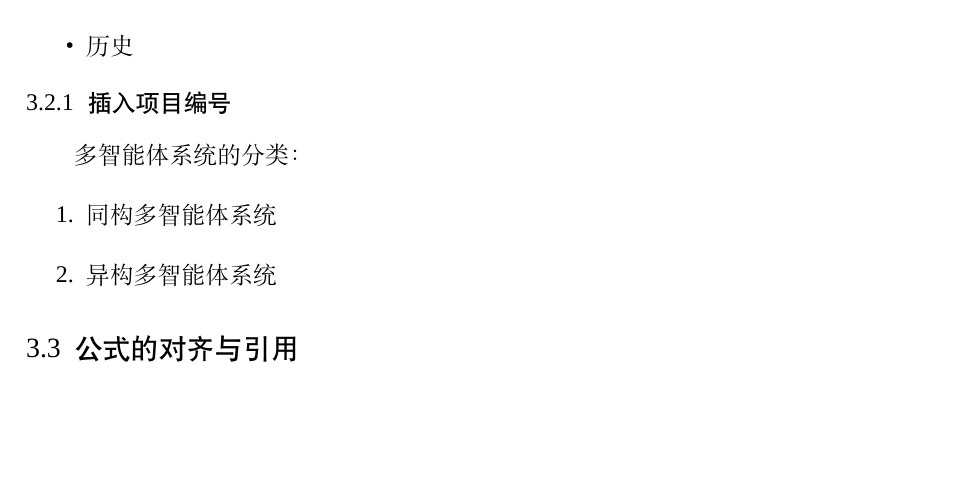
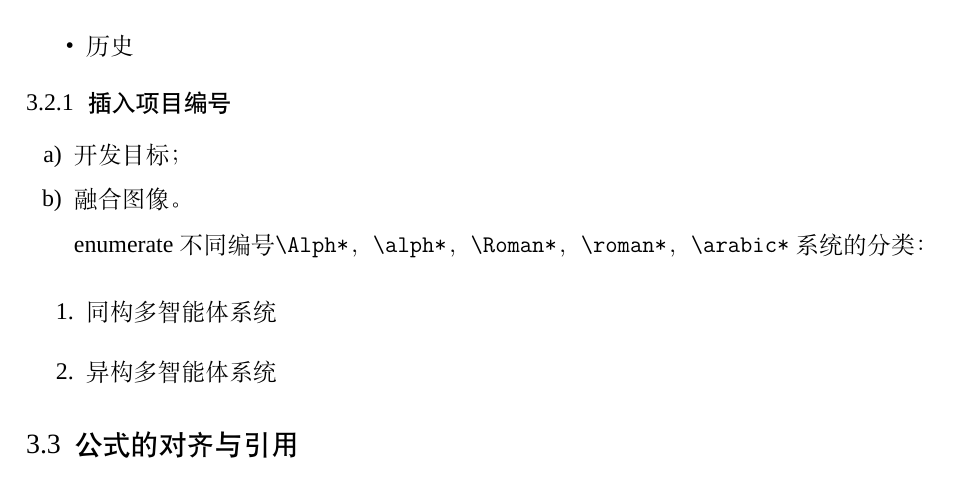
Before and after one commit to wennboo/HDU-latex-template-for-bachelor, a LaTeX thesis (自动化学院毕业设计latex模板20231112/main-thesis.tex): part of page 11 of 20, cut so that both start at the same text, the shorter picture padded with empty space. Compiled offline with XeLaTeX; a missing font is replaced by an installed copy or a similar font.

Commit message:
Update main-thesis.tex

```diff
--- a/自动化学院毕业设计latex模板20231112/main-thesis.tex
+++ b/自动化学院毕业设计latex模板20231112/main-thesis.tex
@@ -122,8 +122,14 @@
 \end{itemize}
 
 \subsection{插入项目编号}
+\begin{enumerate}[leftmargin=2em,itemsep=2pt,topsep=0pt,parsep=0pt,label=\alph*)]
+  \item 开发目标；
+  \item 融合图像。
+\end{enumerate}
 
-多智能体系统的分类：
+enumerate不同编号\verb+\Alph*，\alph*，\Roman*，\roman*，\arabic*+
+系统的分类：
+
 \begin{enumerate}
   \item 同构多智能体系统
   \item 异构多智能体系统
```
